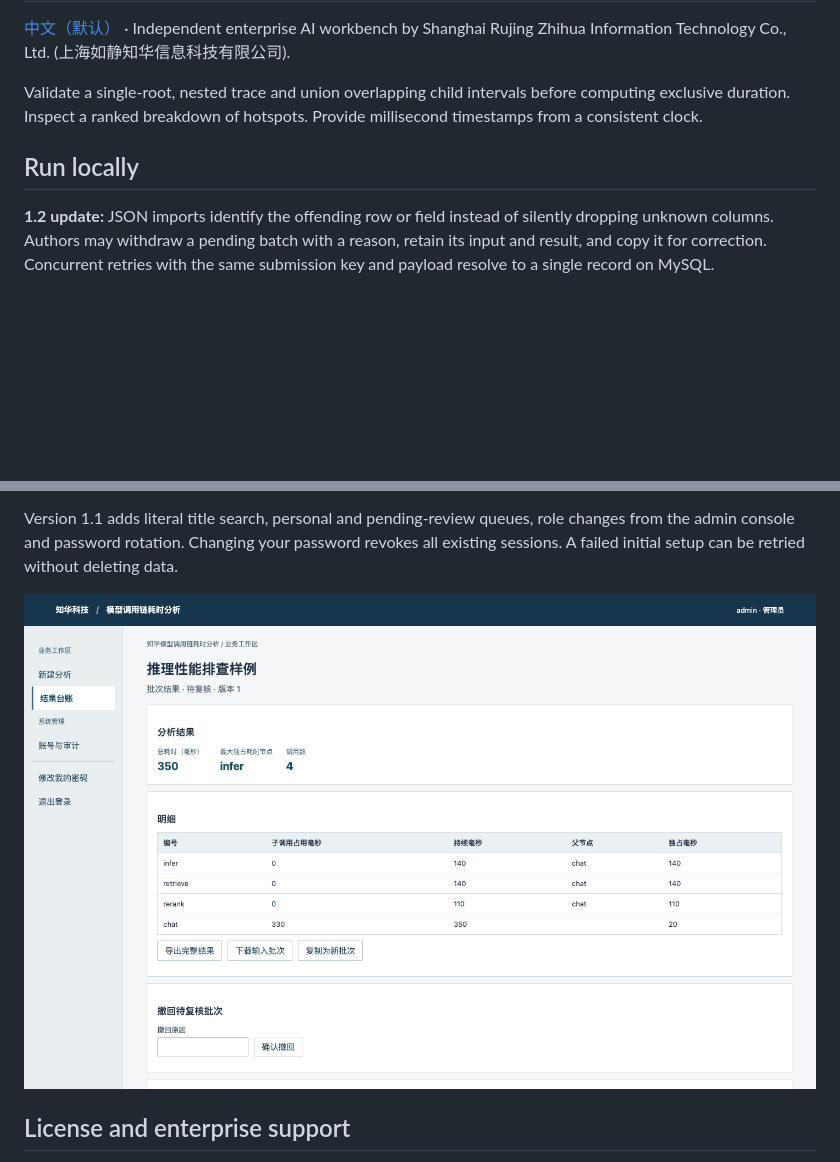
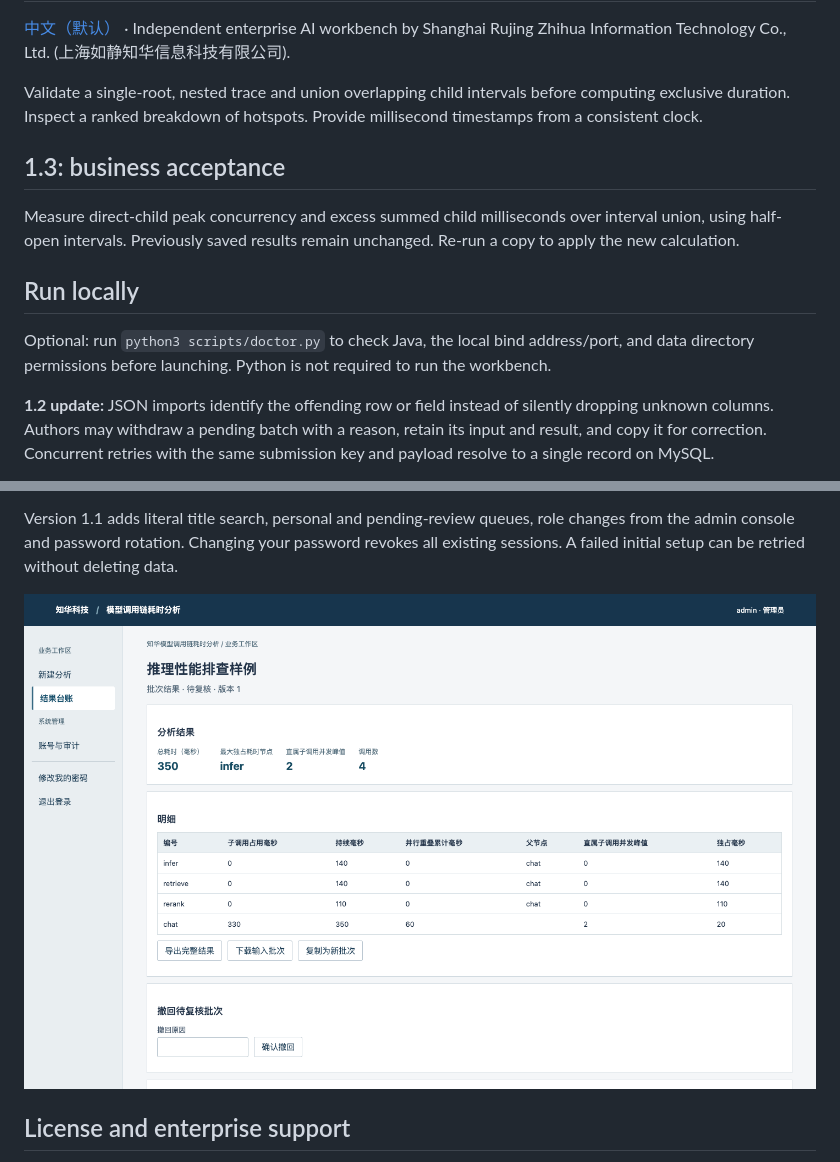
Before and after one commit to zhihua-tech/zhuatech-trace-profiler, a Markdown page: README.en.md, 2 parts joined by grey strips. Rendered like a GitHub page; pictures changed too: docs/images/workbench.png; blank space fills up the shorter version.

```diff
--- a/README.en.md
+++ b/README.en.md
@@ -4,7 +4,13 @@
 
 Validate a single-root, nested trace and union overlapping child intervals before computing exclusive duration. Inspect a ranked breakdown of hotspots. Provide millisecond timestamps from a consistent clock.
 
+## 1.3: business acceptance
+
+Measure direct-child peak concurrency and excess summed child milliseconds over interval union, using half-open intervals. Previously saved results remain unchanged. Re-run a copy to apply the new calculation.
+
 ## Run locally
+
+Optional: run `python3 scripts/doctor.py` to check Java, the local bind address/port, and data directory permissions before launching. Python is not required to run the workbench.
 
 **1.2 update:** JSON imports identify the offending row or field instead of silently dropping unknown columns. Authors may withdraw a pending batch with a reason, retain its input and result, and copy it for correction. Concurrent retries with the same submission key and payload resolve to a single record on MySQL.
 
```
Also changed, not shown: README.md (+8 -0 lines), docs/TESTING.md (+4 -0 lines), 7 other files.
